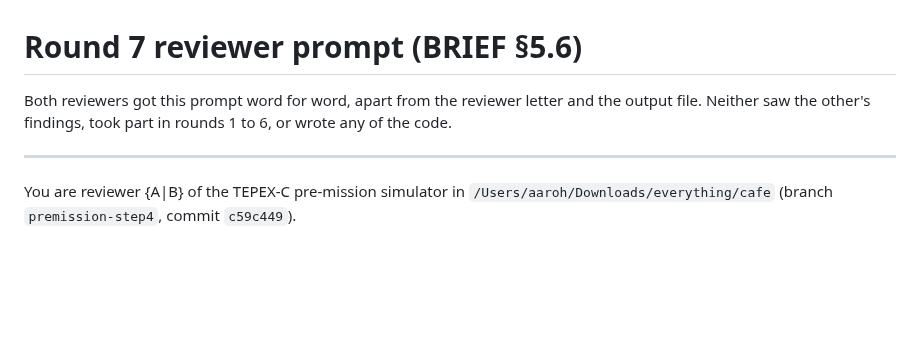
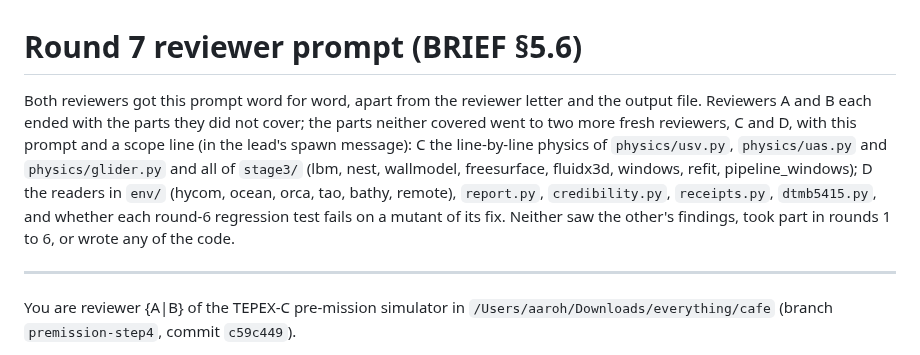
Before and after one commit to aarohkandy/cafe, a Markdown page: review/round_7/PROMPT.md, the part around the change. Rendered like a GitHub page; blank space fills up the shorter version.

Commit message:
Review round 7: raw findings of reviewers A (12) and B (7); scope of reviewers C and D for the parts neither covered
Co-Authored-By: Claude Opus 5.5 <noreply@anthropic.com>

```diff
--- a/review/round_7/PROMPT.md
+++ b/review/round_7/PROMPT.md
@@ -1,6 +1,6 @@
 # Round 7 reviewer prompt (BRIEF §5.6)
 
-Both reviewers got this prompt word for word, apart from the reviewer letter and the output file. Neither saw the other's findings, took part in rounds 1 to 6, or wrote any of the code.
+Both reviewers got this prompt word for word, apart from the reviewer letter and the output file. Reviewers A and B each ended with the parts they did not cover; the parts neither covered went to two more fresh reviewers, C and D, with this prompt and a scope line (in the lead's spawn message): C the line-by-line physics of `physics/usv.py`, `physics/uas.py` and `physics/glider.py` and all of `stage3/` (lbm, nest, wallmodel, freesurface, fluidx3d, windows, refit, pipeline_windows); D the readers in `env/` (hycom, ocean, orca, tao, bathy, remote), `report.py`, `credibility.py`, `receipts.py`, `dtmb5415.py`, and whether each round-6 regression test fails on a mutant of its fix. Neither saw the other's findings, took part in rounds 1 to 6, or wrote any of the code.
 
 ---
 
```
Also changed, not shown: review/round_7/reviewer_a.md (added, +92 -0 lines), review/round_7/reviewer_b.md (added, +74 -0 lines).
